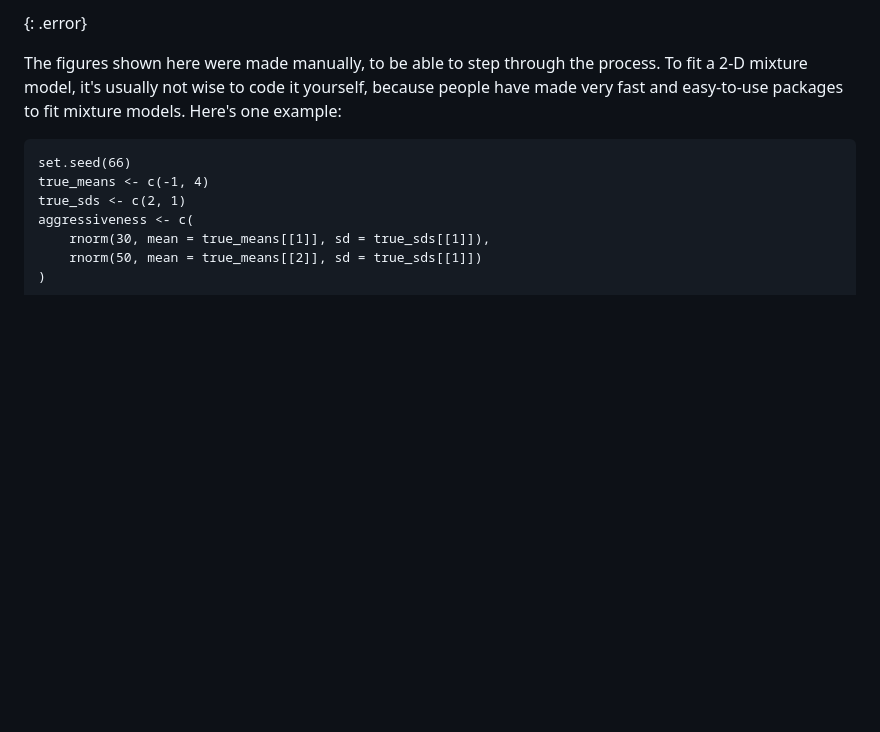
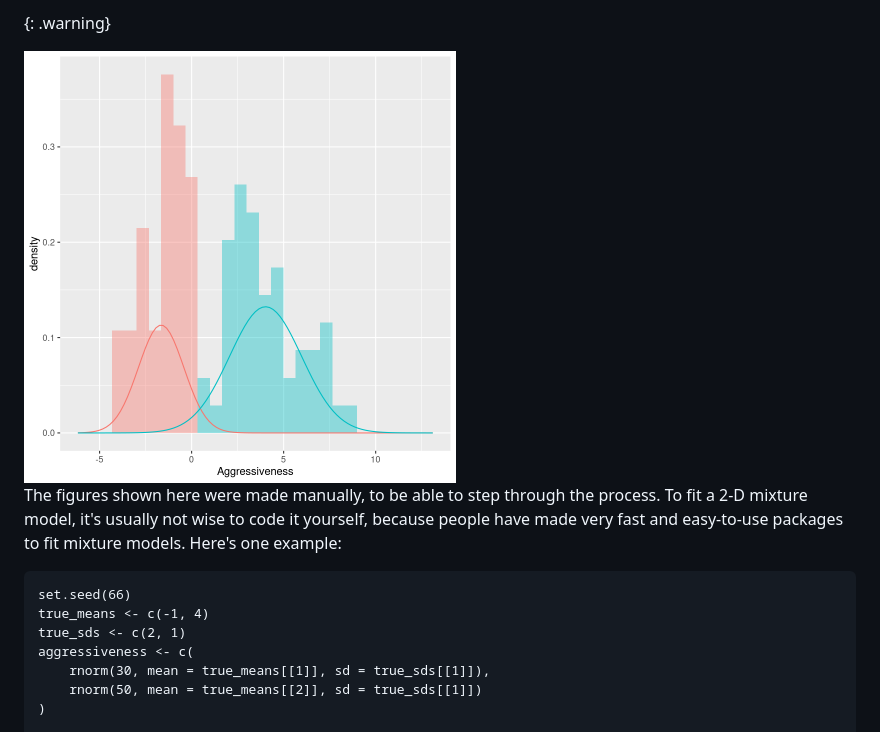
Before and after one commit to carpentries-incubator/high-dimensional-stats-r, a Markdown page: _episodes/10-mixture-models.md, the part around the change printed below. Rendered like a GitHub page; pictures changed too: fig/rmd-10-mix-converged-1.png; blank space fills up the shorter version.

```diff
--- a/_episodes/10-mixture-models.md
+++ b/_episodes/10-mixture-models.md
@@ -304,5 +295,7 @@ Error in ggplot(data.frame(x = x)): could not find function "ggplot"
 ~~~
-{: .error}
+{: .warning}
+
+<img src="../fig/rmd-10-mix-converged-1.png" title="Alt" alt="Alt" width="432" style="display: block; margin: auto;" />
 
 The figures shown here were made manually, to be able to step through the
 process. To fit a 2-D mixture model, it's usually not wise to code it yourself,
```
Also changed, not shown: other parts of _episodes/10-mixture-models.md (+8 -17 lines), _episodes/06-factor-analysis.md (+24 -33 lines), _episodes/09-hierarchical.md (+1 -1 lines), fig/rmd-05-pca-biplot-1.png, fig/rmd-05-pca-biplot-ex2-1.png, fig/rmd-05-pca-loadings-1.png, fig/rmd-10-fit-dlnorm-1.png, fig/rmd-10-mixture-animation-1.png, 2 other files.
